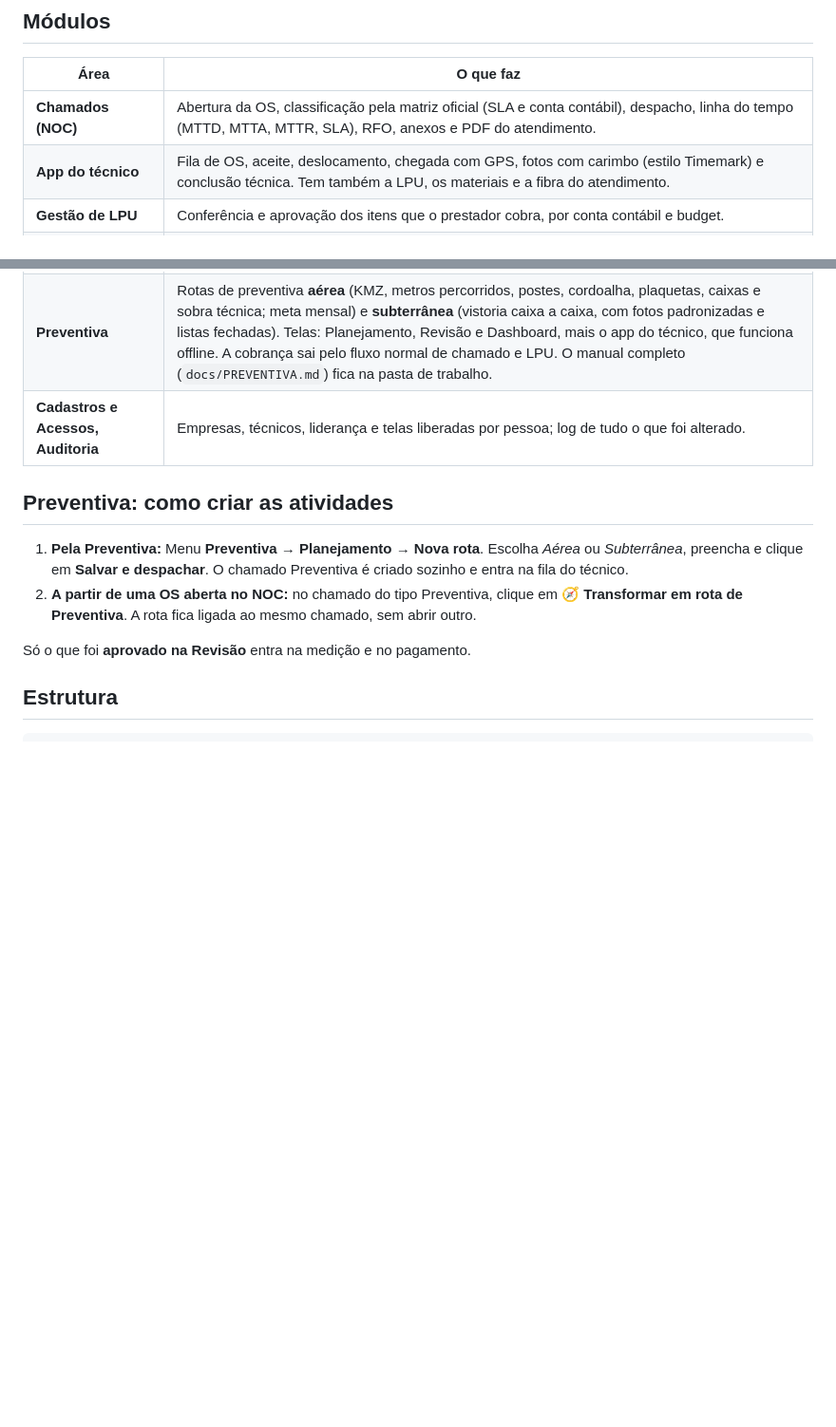
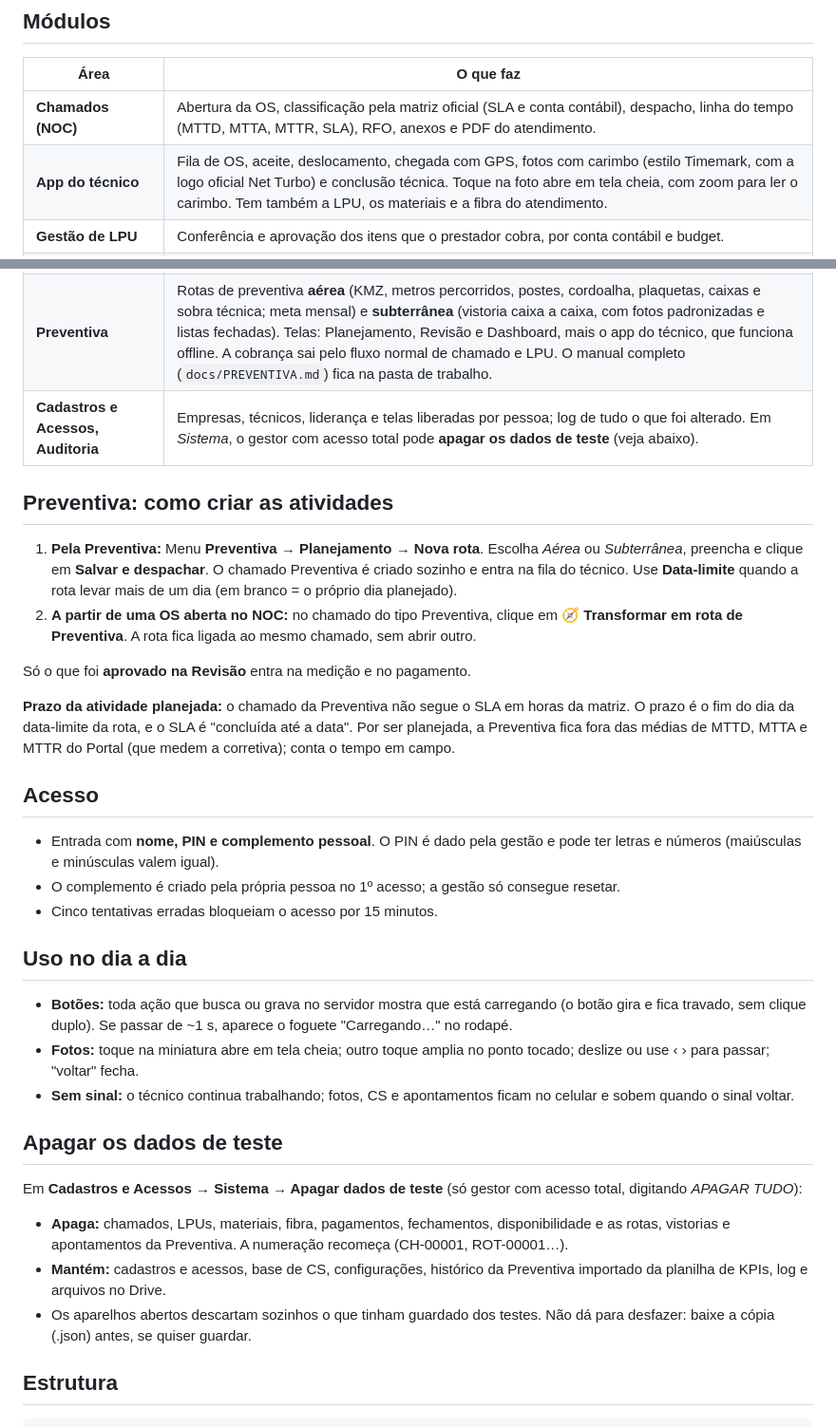
Before and after one commit to Viiniicius-Machado/sigonet-v2, a Markdown page: README.md, 2 parts joined by grey strips. Shown at 95% size. GitHub-like rendering; blank space fills up the shorter version.

Commit message:
README: acesso, prazo planejado, fotos, botões e limpeza dos testes
Co-Authored-By: Claude Opus 5.5 <noreply@anthropic.com>

```diff
--- a/README.md
+++ b/README.md
@@ -15,19 +15,42 @@ Os dados ficam numa planilha Google, e um servidor em Google Apps Script faz a p
 | Área | O que faz |
 |---|---|
 | **Chamados (NOC)** | Abertura da OS, classificação pela matriz oficial (SLA e conta contábil), despacho, linha do tempo (MTTD, MTTA, MTTR, SLA), RFO, anexos e PDF do atendimento. |
-| **App do técnico** | Fila de OS, aceite, deslocamento, chegada com GPS, fotos com carimbo (estilo Timemark) e conclusão técnica. Tem também a LPU, os materiais e a fibra do atendimento. |
+| **App do técnico** | Fila de OS, aceite, deslocamento, chegada com GPS, fotos com carimbo (estilo Timemark, com a logo oficial Net Turbo) e conclusão técnica. Toque na foto abre em tela cheia, com zoom para ler o carimbo. Tem também a LPU, os materiais e a fibra do atendimento. |
 | **Gestão de LPU** | Conferência e aprovação dos itens que o prestador cobra, por conta contábil e budget. |
 | **Service Desk, Materiais e Cadastro de Fibra** | Gestões ligadas ao chamado, cada uma com seu ciclo; elas não mexem no MTTR/SLA. |
 | **Portal de Gestão** | KPIs do mês nas visões **Global, Rompimento, Massiva e Improdutivas**, com MTTD, MTTA, MTTR, SLA e **IRR** (reincidência por circuito). Exporta para Excel. |
 | **Preventiva** | Rotas de preventiva **aérea** (KMZ, metros percorridos, postes, cordoalha, plaquetas, caixas e sobra técnica; meta mensal) e **subterrânea** (vistoria caixa a caixa, com fotos padronizadas e listas fechadas). Telas: Planejamento, Revisão e Dashboard, mais o app do técnico, que funciona offline. A cobrança sai pelo fluxo normal de chamado e LPU. O manual completo (`docs/PREVENTIVA.md`) fica na pasta de trabalho. |
-| **Cadastros e Acessos, Auditoria** | Empresas, técnicos, liderança e telas liberadas por pessoa; log de tudo o que foi alterado. |
+| **Cadastros e Acessos, Auditoria** | Empresas, técnicos, liderança e telas liberadas por pessoa; log de tudo o que foi alterado. Em *Sistema*, o gestor com acesso total pode **apagar os dados de teste** (veja abaixo). |
 
 ## Preventiva: como criar as atividades
 
 1. **Pela Preventiva:** Menu **Preventiva → Planejamento → Nova rota**. Escolha *Aérea* ou *Subterrânea*, preencha e clique em **Salvar e despachar**. O chamado Preventiva é criado sozinho e entra na fila do técnico.
+   Use **Data-limite** quando a rota levar mais de um dia (em branco = o próprio dia planejado).
 2. **A partir de uma OS aberta no NOC:** no chamado do tipo Preventiva, clique em **🧭 Transformar em rota de Preventiva**. A rota fica ligada ao mesmo chamado, sem abrir outro.
 
 Só o que foi **aprovado na Revisão** entra na medição e no pagamento.
+
+**Prazo da atividade planejada:** o chamado da Preventiva não segue o SLA em horas da matriz. O prazo é o fim do dia da data-limite da rota, e o SLA é "concluída até a data". Por ser planejada, a Preventiva fica fora das médias de MTTD, MTTA e MTTR do Portal (que medem a corretiva); conta o tempo em campo.
+
+## Acesso
+
+- Entrada com **nome, PIN e complemento pessoal**. O PIN é dado pela gestão e pode ter letras e números (maiúsculas e minúsculas valem igual).
+- O complemento é criado pela própria pessoa no 1º acesso; a gestão só consegue resetar.
+- Cinco tentativas erradas bloqueiam o acesso por 15 minutos.
+
+## Uso no dia a dia
+
+- **Botões:** toda ação que busca ou grava no servidor mostra que está carregando (o botão gira e fica travado, sem clique duplo). Se passar de ~1 s, aparece o foguete "Carregando…" no rodapé.
+- **Fotos:** toque na miniatura abre em tela cheia; outro toque amplia no ponto tocado; deslize ou use ‹ › para passar; "voltar" fecha.
+- **Sem sinal:** o técnico continua trabalhando; fotos, CS e apontamentos ficam no celular e sobem quando o sinal voltar.
+
+## Apagar os dados de teste
+
+Em **Cadastros e Acessos → Sistema → Apagar dados de teste** (só gestor com acesso total, digitando *APAGAR TUDO*):
+
+- **Apaga:** chamados, LPUs, materiais, fibra, pagamentos, fechamentos, disponibilidade e as rotas, vistorias e apontamentos da Preventiva. A numeração recomeça (CH-00001, ROT-00001…).
+- **Mantém:** cadastros e acessos, base de CS, configurações, histórico da Preventiva importado da planilha de KPIs, log e arquivos no Drive.
+- Os aparelhos abertos descartam sozinhos o que tinham guardado dos testes. Não dá para desfazer: baixe a cópia (.json) antes, se quiser guardar.
 
 ## Estrutura
 
```
